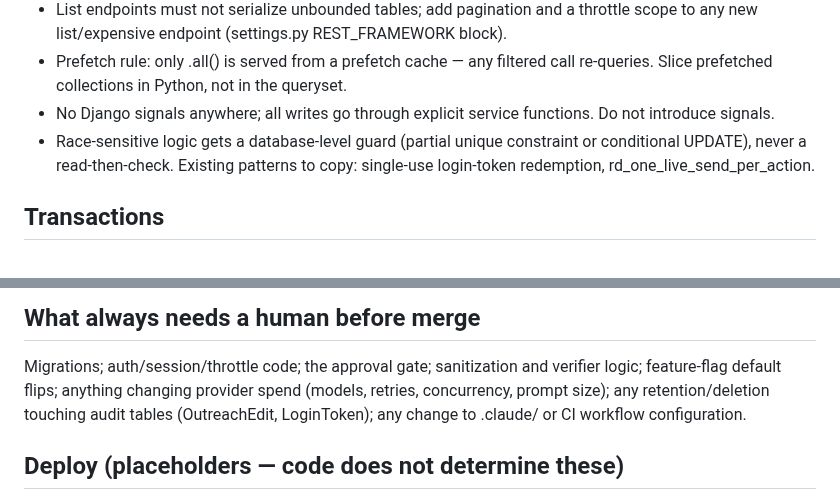
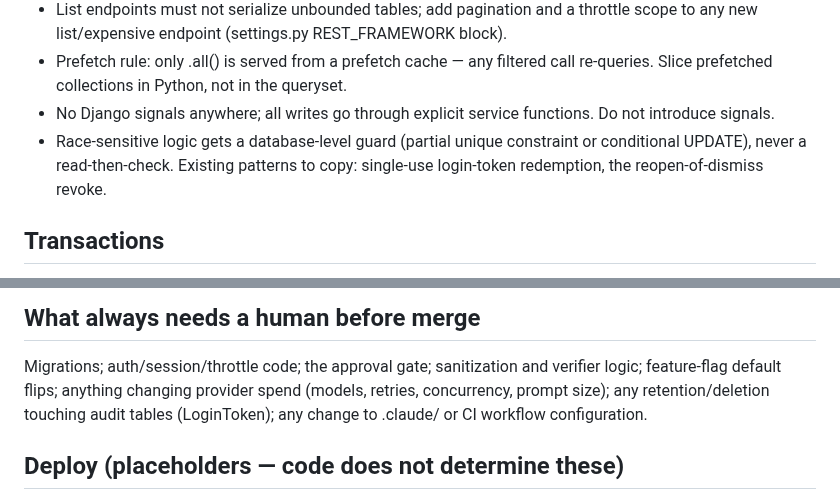
Before and after one commit to musatarar/Agentic-Outreach-Planner, a Markdown page: CLAUDE.md, 2 parts joined by grey strips. Rendered like a GitHub page.

```diff
--- a/CLAUDE.md
+++ b/CLAUDE.md
@@ -100,7 +100,7 @@ git diff --exit-code -- project/app/static/frontend/   # CI fails on a stale bun
   introduce signals.
 - Race-sensitive logic gets a database-level guard (partial unique constraint or
   conditional UPDATE), never a read-then-check. Existing patterns to copy:
-  single-use login-token redemption, rd_one_live_send_per_action.
+  single-use login-token redemption, the reopen-of-dismiss revoke.
 
 ## Transactions
 
@@ -181,8 +181,8 @@ git diff --exit-code -- project/app/static/frontend/   # CI fails on a stale bun
 
 Migrations; auth/session/throttle code; the approval gate; sanitization and verifier
 logic; feature-flag default flips; anything changing provider spend (models, retries,
-concurrency, prompt size); any retention/deletion touching audit tables (OutreachEdit,
-LoginToken); any change to .claude/ or CI workflow configuration.
+concurrency, prompt size); any retention/deletion touching audit tables (LoginToken);
+any change to .claude/ or CI workflow configuration.
 
 ## Deploy (placeholders — code does not determine these)
 
```
Also changed, not shown: other parts of CLAUDE.md (+6 -6 lines), README.md (+18 -26 lines).
